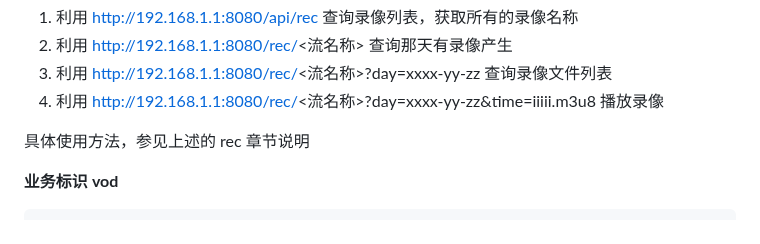
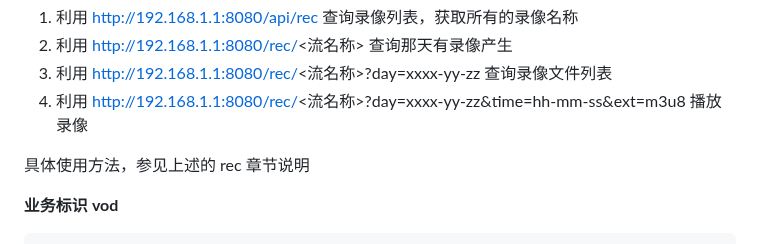
Before and after one commit to superconvert/smart_rtmpd, a Markdown page: web_dev.md, the part around the change. GitHub-like rendering.

```diff
--- a/web_dev.md
+++ b/web_dev.md
@@ -348,7 +348,7 @@ http://192.168.1.1:8080/api/rec?vhost=www.qiyicc.com
 1.  利用 http://192.168.1.1:8080/api/rec 查询录像列表，获取所有的录像名称
 2.  利用 http://192.168.1.1:8080/rec/<流名称> 查询那天有录像产生
 3.  利用 http://192.168.1.1:8080/rec/<流名称>?day=xxxx-yy-zz 查询录像文件列表
-4.  利用 http://192.168.1.1:8080/rec/<流名称>?day=xxxx-yy-zz&time=iiiii.m3u8 播放录像
+4.  利用 http://192.168.1.1:8080/rec/<流名称>?day=xxxx-yy-zz&time=hh-mm-ss&ext=m3u8 播放录像
 
 具体使用方法，参见上述的 rec 章节说明
 
```
